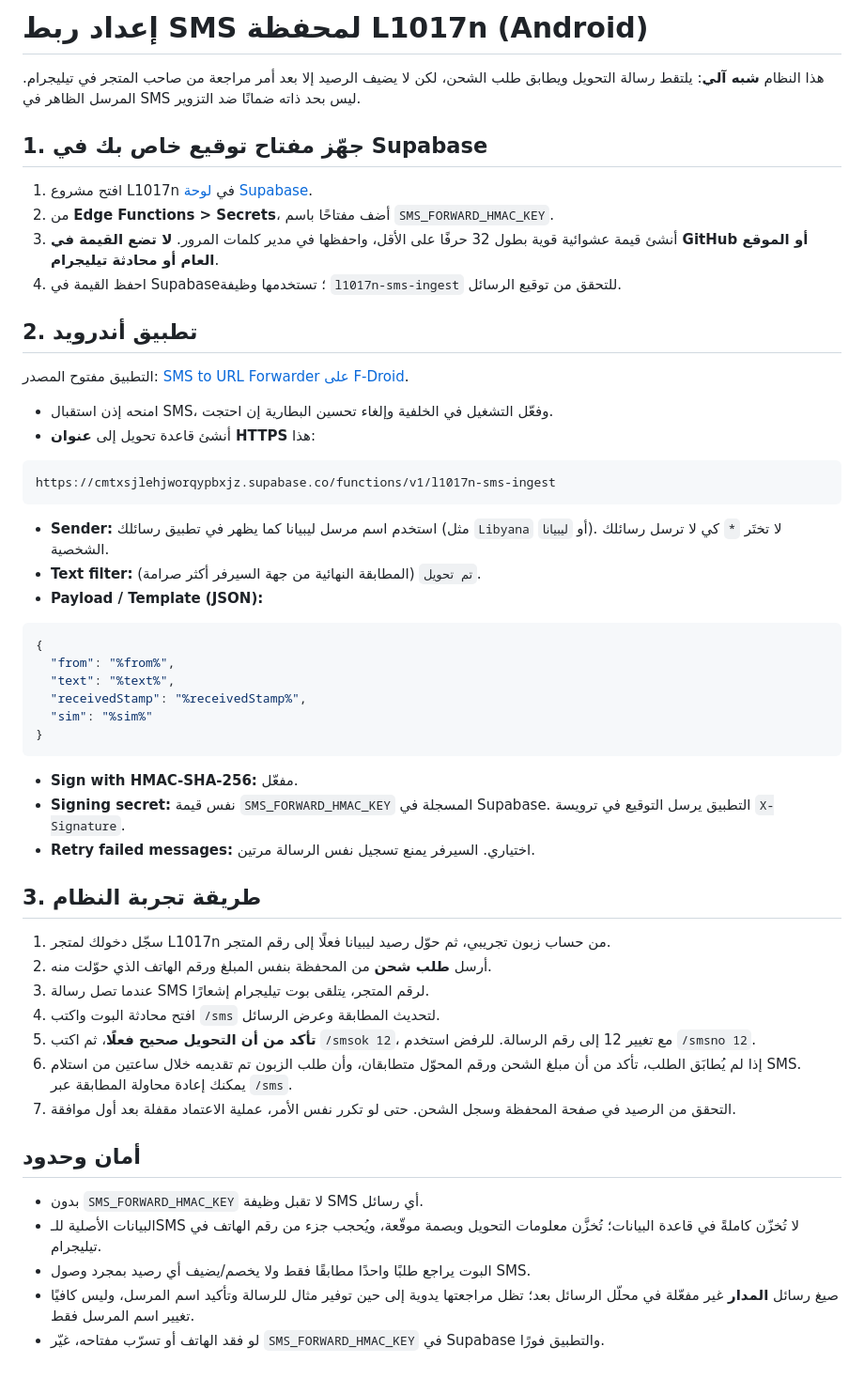
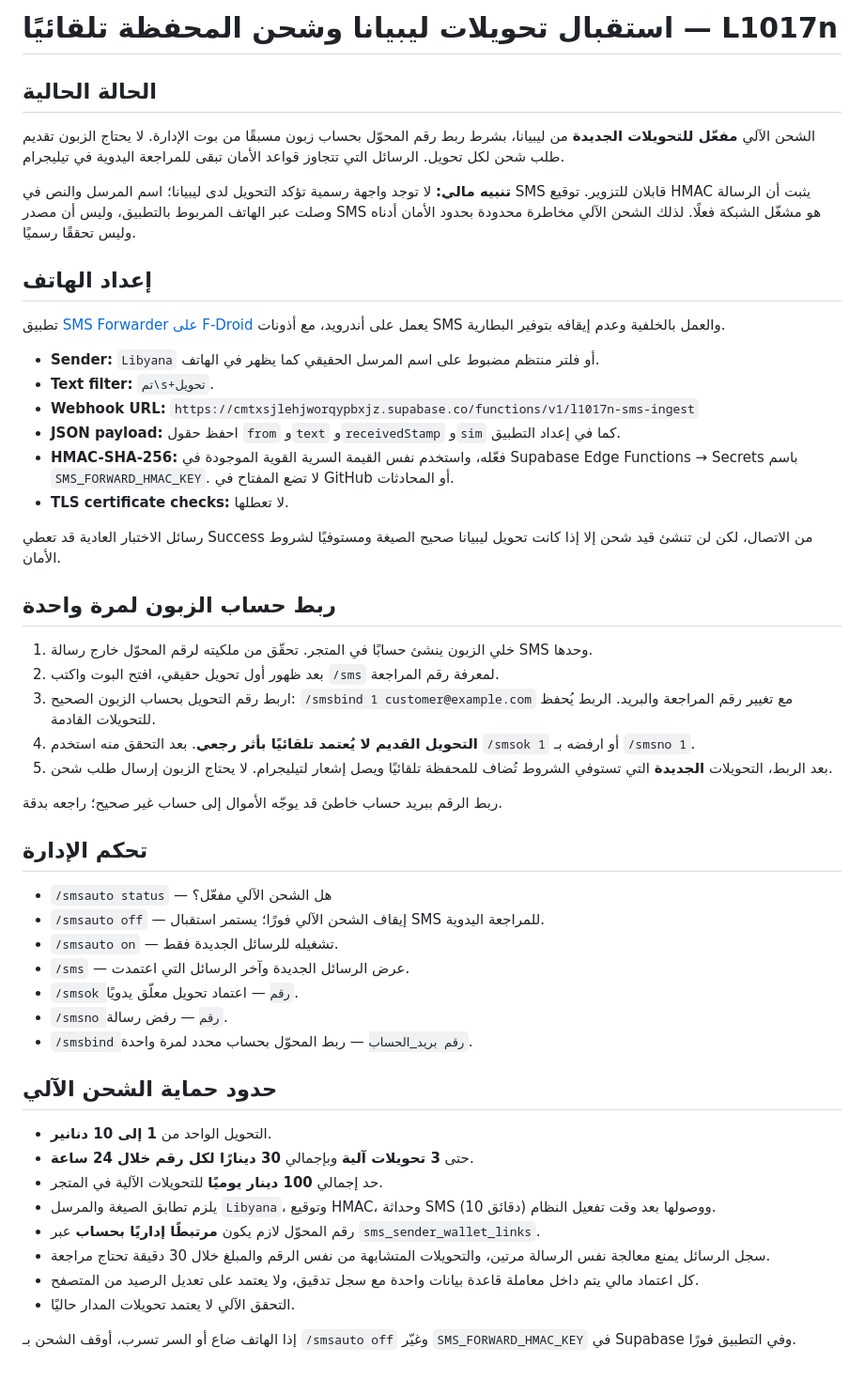
Before and after one commit to hymozarog-jp/L1017n, a Markdown page: SMS-TOPUP-SETUP.md, the part around the change. Shown at 94% size. GitHub-like rendering.

Commit message:
Document live guarded automatic SMS wallet credit and Telegram controls

````diff
--- a/SMS-TOPUP-SETUP.md
+++ b/SMS-TOPUP-SETUP.md
@@ -1,56 +1,53 @@
-# إعداد ربط SMS لمحفظة L1017n (Android)
+# استقبال تحويلات ليبيانا وشحن المحفظة تلقائيًا — L1017n
 
-هذا النظام **شبه آلي**: يلتقط رسالة التحويل ويطابق طلب الشحن، لكن لا يضيف الرصيد إلا بعد أمر مراجعة من صاحب المتجر في تيليجرام. المرسل الظاهر في SMS ليس بحد ذاته ضمانًا ضد التزوير.
+## الحالة الحالية
 
-## 1. جهّز مفتاح توقيع خاص بك في Supabase
+الشحن الآلي **مفعّل للتحويلات الجديدة** من ليبيانا، بشرط ربط رقم المحوّل بحساب زبون مسبقًا من بوت الإدارة. لا يحتاج الزبون تقديم طلب شحن لكل تحويل. الرسائل التي تتجاوز قواعد الأمان تبقى للمراجعة اليدوية في تيليجرام.
 
-1. افتح مشروع L1017n في [لوحة Supabase](https://supabase.com/dashboard/project/cmtxsjlehjworqypbxjz).
-2. من **Edge Functions > Secrets**، أضف مفتاحًا باسم `SMS_FORWARD_HMAC_KEY`.
-3. أنشئ قيمة عشوائية قوية بطول 32 حرفًا على الأقل، واحفظها في مدير كلمات المرور. **لا تضع القيمة في GitHub أو الموقع العام أو محادثة تيليجرام**.
-4. احفظ القيمة في Supabase؛ تستخدمها وظيفة `l1017n-sms-ingest` للتحقق من توقيع الرسائل.
+**تنبيه مالي:** لا توجد واجهة رسمية تؤكد التحويل لدى ليبيانا؛ اسم المرسل والنص في SMS قابلان للتزوير. توقيع HMAC يثبت أن الرسالة وصلت عبر الهاتف المربوط بالتطبيق، وليس أن مصدر SMS هو مشغّل الشبكة فعلًا. لذلك الشحن الآلي مخاطرة محدودة بحدود الأمان أدناه وليس تحققًا رسميًا.
 
-## 2. تطبيق أندرويد
+## إعداد الهاتف
 
-التطبيق مفتوح المصدر: [SMS to URL Forwarder على F-Droid](https://f-droid.org/en/packages/tech.bogomolov.incomingsmsgateway/).
+تطبيق [SMS Forwarder على F-Droid](https://f-droid.org/en/packages/tech.bogomolov.incomingsmsgateway/) يعمل على أندرويد، مع أذونات SMS والعمل بالخلفية وعدم إيقافه بتوفير البطارية.
 
-- امنحه إذن استقبال SMS، وفعّل التشغيل في الخلفية وإلغاء تحسين البطارية إن احتجت.
-- أنشئ قاعدة تحويل إلى **عنوان HTTPS** هذا:
+- **Sender:** `Libyana` أو فلتر منتظم مضبوط على اسم المرسل الحقيقي كما يظهر في الهاتف.
+- **Text filter:** `تم\s+تحويل`.
+- **Webhook URL:** `https://cmtxsjlehjworqypbxjz.supabase.co/functions/v1/l1017n-sms-ingest`
+- **JSON payload:** احفظ حقول `from` و`text` و`receivedStamp` و`sim` كما في إعداد التطبيق.
+- **HMAC-SHA-256:** فعّله، واستخدم نفس القيمة السرية القوية الموجودة في Supabase Edge Functions → Secrets باسم `SMS_FORWARD_HMAC_KEY`. لا تضع المفتاح في GitHub أو المحادثات.
+- **TLS certificate checks:** لا تعطلها.
 
-```text
-https://cmtxsjlehjworqypbxjz.supabase.co/functions/v1/l1017n-sms-ingest
-```
+رسائل الاختبار العادية قد تعطي Success من الاتصال، لكن لن تنشئ قيد شحن إلا إذا كانت تحويل ليبيانا صحيح الصيغة ومستوفيًا لشروط الأمان.
 
-- **Sender:** استخدم اسم مرسل ليبيانا كما يظهر في تطبيق رسائلك (مثل `Libyana` أو `ليبيانا`). لا تختَر `*` كي لا ترسل رسائلك الشخصية.
-- **Text filter:** `تم تحويل` (المطابقة النهائية من جهة السيرفر أكثر صرامة).
-- **Payload / Template (JSON):**
+## ربط حساب الزبون لمرة واحدة
 
-```json
-{
-  "from": "%from%",
-  "text": "%text%",
-  "receivedStamp": "%receivedStamp%",
-  "sim": "%sim%"
-}
-```
+1. خلي الزبون ينشئ حسابًا في المتجر. تحقّق من ملكيته لرقم المحوّل خارج رسالة SMS وحدها.
+2. بعد ظهور أول تحويل حقيقي، افتح البوت واكتب `/sms` لمعرفة رقم المراجعة.
+3. اربط رقم التحويل بحساب الزبون الصحيح: `/smsbind 1 customer@example.com` مع تغيير رقم المراجعة والبريد. الربط يُحفظ للتحويلات القادمة.
+4. **التحويل القديم لا يُعتمد تلقائيًا بأثر رجعي**. بعد التحقق منه استخدم `/smsok 1` أو ارفضه بـ `/smsno 1`.
+5. بعد الربط، التحويلات **الجديدة** التي تستوفي الشروط تُضاف للمحفظة تلقائيًا ويصل إشعار لتيليجرام. لا يحتاج الزبون إرسال طلب شحن.
 
-- **Sign with HMAC-SHA-256:** مفعّل.
-- **Signing secret:** نفس قيمة `SMS_FORWARD_HMAC_KEY` المسجلة في Supabase. التطبيق يرسل التوقيع في ترويسة `X-Signature`.
-- **Retry failed messages:** اختياري. السيرفر يمنع تسجيل نفس الرسالة مرتين.
+ربط الرقم ببريد حساب خاطئ قد يوجّه الأموال إلى حساب غير صحيح؛ راجعه بدقة.
 
-## 3. طريقة تجربة النظام
+## تحكم الإدارة
 
-1. سجّل دخولك لمتجر L1017n من حساب زبون تجريبي، ثم حوّل رصيد ليبيانا فعلًا إلى رقم المتجر.
-2. أرسل **طلب شحن** من المحفظة بنفس المبلغ ورقم الهاتف الذي حوّلت منه.
-3. عندما تصل رسالة SMS لرقم المتجر، يتلقى بوت تيليجرام إشعارًا.
-4. افتح محادثة البوت واكتب `/sms` لتحديث المطابقة وعرض الرسائل.
-5. **تأكد من أن التحويل صحيح فعلًا**، ثم اكتب `/smsok 12`، مع تغيير 12 إلى رقم الرسالة. للرفض استخدم `/smsno 12`.
-6. إذا لم يُطابَق الطلب، تأكد من أن مبلغ الشحن ورقم المحوّل متطابقان، وأن طلب الزبون تم تقديمه خلال ساعتين من استلام SMS. يمكنك إعادة محاولة المطابقة عبر `/sms`.
-7. التحقق من الرصيد في صفحة المحفظة وسجل الشحن. حتى لو تكرر نفس الأمر، عملية الاعتماد مقفلة بعد أول موافقة.
+- `/smsauto status` — هل الشحن الآلي مفعّل؟
+- `/smsauto off` — إيقاف الشحن الآلي فورًا؛ يستمر استقبال SMS للمراجعة اليدوية.
+- `/smsauto on` — تشغيله للرسائل الجديدة فقط.
+- `/sms` — عرض الرسائل الجديدة وآخر الرسائل التي اعتمدت.
+- `/smsok رقم` — اعتماد تحويل معلّق يدويًا.
+- `/smsno رقم` — رفض رسالة.
+- `/smsbind رقم بريد_الحساب` — ربط المحوّل بحساب محدد لمرة واحدة.
 
-## أمان وحدود
+## حدود حماية الشحن الآلي
 
-- بدون `SMS_FORWARD_HMAC_KEY` لا تقبل وظيفة SMS أي رسائل.
-- البيانات الأصلية للـSMS لا تُخزّن كاملةً في قاعدة البيانات؛ تُخزَّن معلومات التحويل وبصمة موقّعة، ويُحجب جزء من رقم الهاتف في تيليجرام.
-- البوت يراجع طلبًا واحدًا مطابقًا فقط ولا يخصم/يضيف أي رصيد بمجرد وصول SMS.
-- صيغ رسائل **المدار** غير مفعّلة في محلّل الرسائل بعد؛ تظل مراجعتها يدوية إلى حين توفير مثال للرسالة وتأكيد اسم المرسل، وليس كافيًا تغيير اسم المرسل فقط.
-- لو فقد الهاتف أو تسرّب مفتاحه، غيّر `SMS_FORWARD_HMAC_KEY` في Supabase والتطبيق فورًا.
+- التحويل الواحد من **1 إلى 10 دنانير**.
+- حتى **3 تحويلات آلية** وبإجمالي **30 دينارًا لكل رقم خلال 24 ساعة**.
+- حد إجمالي **100 دينار يوميًا** للتحويلات الآلية في المتجر.
+- يلزم تطابق الصيغة والمرسل `Libyana`، وتوقيع HMAC، وحداثة SMS (10 دقائق) ووصولها بعد وقت تفعيل النظام.
+- رقم المحوّل لازم يكون **مرتبطًا إداريًا بحساب** عبر `sms_sender_wallet_links`.
+- سجل الرسائل يمنع معالجة نفس الرسالة مرتين، والتحويلات المتشابهة من نفس الرقم والمبلغ خلال 30 دقيقة تحتاج مراجعة.
+- كل اعتماد مالي يتم داخل معاملة قاعدة بيانات واحدة مع سجل تدقيق، ولا يعتمد على تعديل الرصيد من المتصفح.
+- التحقق الآلي لا يعتمد تحويلات المدار حاليًا.
+
+إذا الهاتف ضاع أو السر تسرب، أوقف الشحن بـ `/smsauto off` وغيّر `SMS_FORWARD_HMAC_KEY` في Supabase وفي التطبيق فورًا.
````
